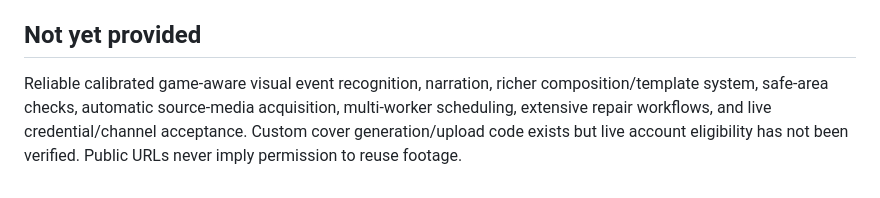
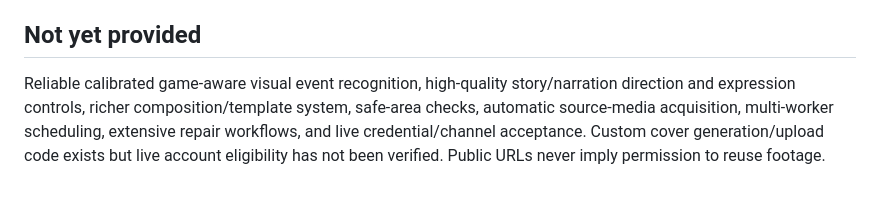
Before and after one commit to zafuquu/GAMING-CLIP-FACTORY, a Markdown page: docs/ARCHITECTURE.md, the part around the change. Drawn GitHub-style.

Commit message:
docs: update narration implementation and local voice license requirements

```diff
--- a/docs/ARCHITECTURE.md
+++ b/docs/ARCHITECTURE.md
@@ -38,4 +38,4 @@ Twitch Helix and YouTube Data API return public metadata only; they do not downl
 
 ## Not yet provided
 
-Reliable calibrated game-aware visual event recognition, narration, richer composition/template system, safe-area checks, automatic source-media acquisition, multi-worker scheduling, extensive repair workflows, and live credential/channel acceptance. Custom cover generation/upload code exists but live account eligibility has not been verified. Public URLs never imply permission to reuse footage.
+Reliable calibrated game-aware visual event recognition, high-quality story/narration direction and expression controls, richer composition/template system, safe-area checks, automatic source-media acquisition, multi-worker scheduling, extensive repair workflows, and live credential/channel acceptance. Custom cover generation/upload code exists but live account eligibility has not been verified. Public URLs never imply permission to reuse footage.
```
